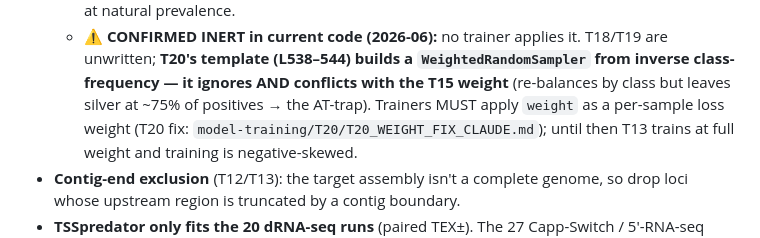
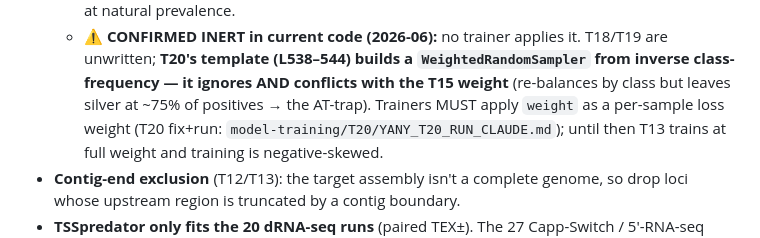
Before and after one commit to HKUST-iGEM-2026/cb-promoter-mining, a Markdown page: CLAUDE.md, the part around the change. Drawn GitHub-style.

Commit message:
fix: Yany's instructions

```diff
--- a/CLAUDE.md
+++ b/CLAUDE.md
@@ -376,7 +376,7 @@ rebalance, so confirm current owners with Oak.
   - ⚠️ **CONFIRMED INERT in current code (2026-06):** no trainer applies it. T18/T19 are unwritten; **T20's
     template (L538–544) builds a `WeightedRandomSampler` from inverse class-frequency — it ignores AND
     conflicts with the T15 weight** (re-balances by class but leaves silver at ~75% of positives → the
-    AT-trap). Trainers MUST apply `weight` as a per-sample loss weight (T20 fix: `model-training/T20/T20_WEIGHT_FIX_CLAUDE.md`);
+    AT-trap). Trainers MUST apply `weight` as a per-sample loss weight (T20 fix+run: `model-training/T20/YANY_T20_RUN_CLAUDE.md`);
     until then T13 trains at full weight and training is negative-skewed.
 - **Contig-end exclusion** (T12/T13): the target assembly isn't a complete genome, so drop
   loci whose upstream region is truncated by a contig boundary.
```
